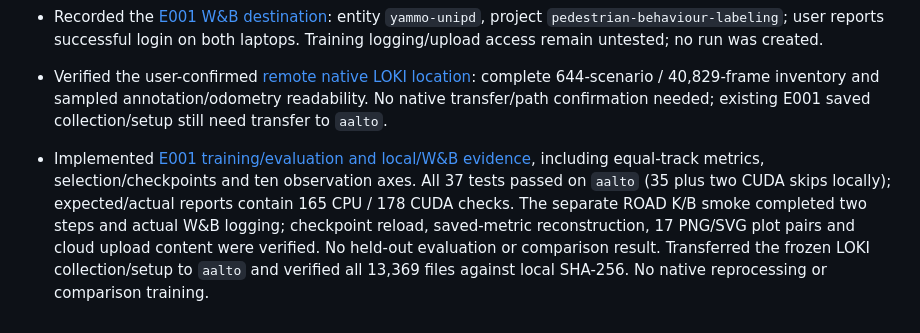
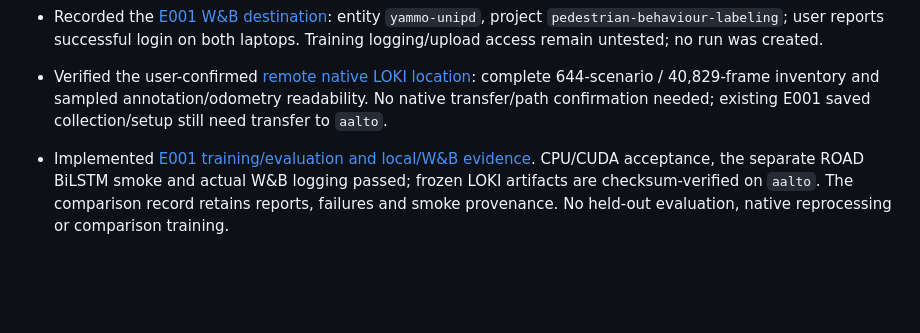
Before and after one commit to yammooo/pedestrian-behavior-labeling, a Markdown page: docs/log/2026-10.md, the part around the change. GitHub-like rendering; blank space fills up the shorter version.

Commit message:
Keep the milestone log concise with evidence pointers

```diff
--- a/docs/log/2026-10.md
+++ b/docs/log/2026-10.md
@@ -56,4 +56,4 @@
 - Recorded the [E001 W&B destination](../../experiments/E001-kinematic-transfer/README.md#run-provenance): entity `yammo-unipd`, project `pedestrian-behaviour-labeling`; user reports successful login on both laptops. Training logging/upload access remain untested; no run was created.
 - Verified the user-confirmed [remote native LOKI location](../datasets/loki.md#observed-local-release-2026-09-25): complete 644-scenario / 40,829-frame inventory and sampled annotation/odometry readability. No native transfer/path confirmation needed; existing E001 saved collection/setup still need transfer to `aalto`.
 
-- Implemented [E001 training/evaluation and local/W&B evidence](../../experiments/E001-kinematic-transfer/README.md#trainingevaluation-implementation-and-acceptance-2026-10-08), including equal-track metrics, selection/checkpoints and ten observation axes. All 37 tests passed on `aalto` (35 plus two CUDA skips locally); expected/actual reports contain 165 CPU / 178 CUDA checks. The separate ROAD K/B smoke completed two steps and actual W&B logging; checkpoint reload, saved-metric reconstruction, 17 PNG/SVG plot pairs and cloud upload content were verified. No held-out evaluation or comparison result. Transferred the frozen LOKI collection/setup to `aalto` and verified all 13,369 files against local SHA-256. No native reprocessing or comparison training.
+- Implemented [E001 training/evaluation and local/W&B evidence](../../experiments/E001-kinematic-transfer/README.md#trainingevaluation-implementation-and-acceptance-2026-10-08). CPU/CUDA acceptance, the separate ROAD BiLSTM smoke and actual W&B logging passed; frozen LOKI artifacts are checksum-verified on `aalto`. The comparison record retains reports, failures and smoke provenance. No held-out evaluation, native reprocessing or comparison training.
```
